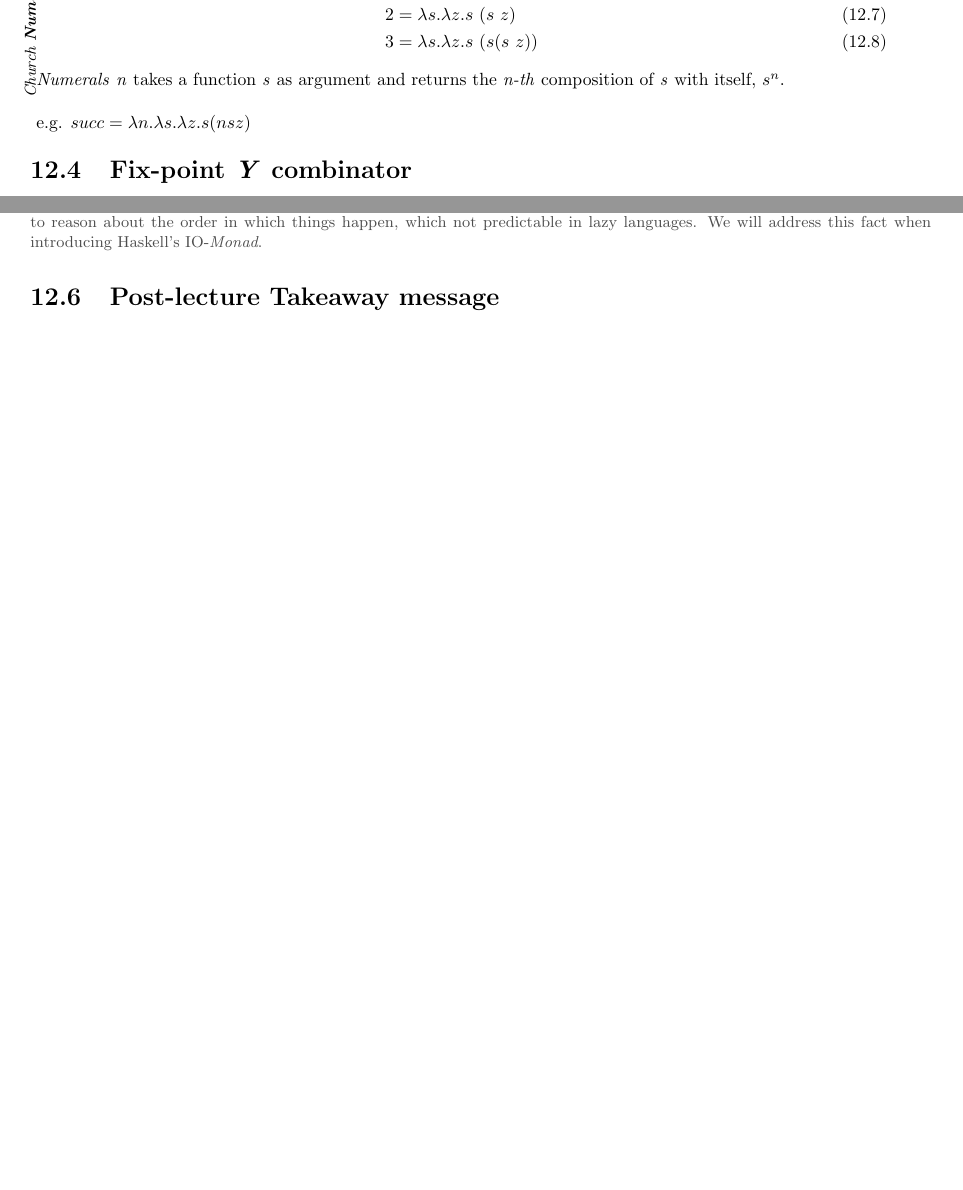
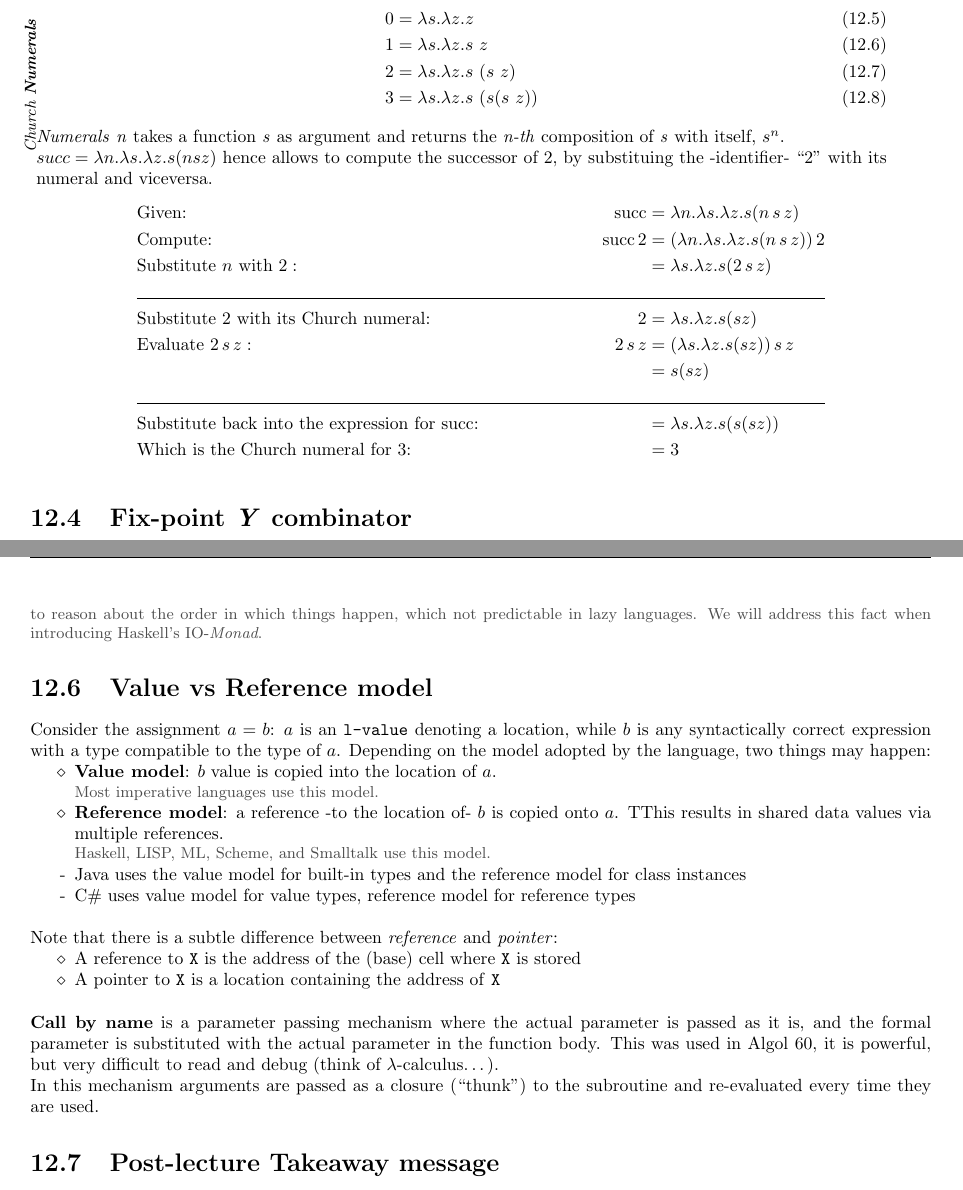
Before and after one commit to frenzis01/UniPi-Notes, a LaTeX document (AP - Advanced Programming/main.tex, which reads AP - Advanced Programming/chapters/12.tex): two parts of pages 48 and 49 of 96 before the commit and two parts of pages 49 and 50 of 96 after it, joined at a grey line, cut at the place of the change, the shorter picture padded with empty space. Compiled offline with pdfLaTeX.

Commit message:
AP lambda ok

```diff
--- a/AP - Advanced Programming/chapters/12.tex
+++ b/AP - Advanced Programming/chapters/12.tex
@@ -107,11 +112,21 @@ sequence of $\lambda$-abstractions
 
    \textit{Numerals} \textit{n} takes a function \textit{s} as argument
    and returns the \textit{n-th} composition
-   of \textit{s} with itself, $s^n$.\nl
-
-   e.g. $succ = \lambda n. \lambda s. \lambda z. s (n s z)$
+   of \textit{s} with itself, $s^n$.\\
+   $succ = \lambda n. \lambda s. \lambda z. s (n s z)$ hence allows to compute the successor of 2, by substituing the -identifier- ``2'' with its numeral and viceversa.
 }
-
+\begin{align*}
+   &\text{Given:} \quad& \text{succ} &= \lambda n. \lambda s. \lambda z. s (n \, s \, z) \\
+   &\text{Compute:} \quad& \text{succ} \, 2 &= (\lambda n. \lambda s. \lambda z. s (n \, s \, z)) \, 2 \\
+   &\text{Substitute } n \text{ with } 2: \quad& &= \lambda s. \lambda z. s (2 \, s \, z) \\
+   \cline{1-4}
+   &\text{Substitute } 2 \text{ with its Church numeral:} \quad& 2 &= \lambda s. \lambda z. s (s z) \\
+   &\text{Evaluate } 2 \, s \, z: \quad& 2 \, s \, z &= (\lambda s. \lambda z. s (s z)) \, s \, z \\
+   &&&= s (s z) \\
+   \cline{1-4}
+   &\text{Substitute back into the expression for succ:} \quad& &=\lambda s. \lambda z. s (s (s z))\\
+   &\text{Which is the Church numeral for 3:} \quad& &= 3
+   \end{align*}
 \section{Fix-point \textit{Y} combinator}
 
 The following \textit{fix-point combinator \textbf{Y}}, when applied to a function R,
@@ -171,6 +188,30 @@ construct \textit{potentially \textbf{infinite} data structures} and to call
    which not predictable in lazy languages.
    We will address this fact when introducing Haskell's IO-\textit{Monad}.
 }
+
+\section{Value vs Reference model}
+Consider the assignment $a = b$:
+$a$ is an \texttt{l-value} denoting a location, while $b$ is any syntactically correct expression with a type compatible to the type of $a$.
+{Depending on the model adopted by the language, two things may happen:\ns
+\begin{itemize}
+   \item \textbf{Value model}: $b$ value is copied into the location of $a$.
+   \note{Most imperative languages use this model.}
+   \item \textbf{Reference model}: a reference -to the location of- $b$ is copied onto $a$. TThis results in shared data values via multiple references.
+   \note{Haskell, LISP, ML, Scheme, and Smalltalk use this model.}
+   \item[-] Java uses the value model for built-in types and the reference model for class instances
+   \item[-] C\# uses value model for value types, reference model for reference types
+\end{itemize}}
+
+{Note that there is a subtle difference between \textit{reference} and \textit{pointer}:\ns
+\begin{itemize}
+	\item A reference to \texttt{X} is the address of the (base) cell where \texttt{X} is stored
+	\item A pointer to \texttt{X} is a location containing the address of \texttt{X}
+\end{itemize}}
+\nl
+
+\textbf{Call by name} is a parameter passing mechanism where the actual parameter is passed as it is, and the formal parameter is substituted with the actual parameter in the function body.
+This was used in Algol 60, it is powerful, but very difficult to read and debug (think of $\lambda$-calculus\dots).\\
+In this mechanism arguments are passed as a closure (``thunk'') to the subroutine and re-evaluated every time they are used.
 
 \section{Post-lecture Takeaway message}
 While discussing with the professor after the lecture,
```
Also changed, not shown: AP - Advanced Programming/chapters/11.tex (+8 -4 lines), AP - Advanced Programming/chapters/12.tex (33 more changed lines), 1 other file.
